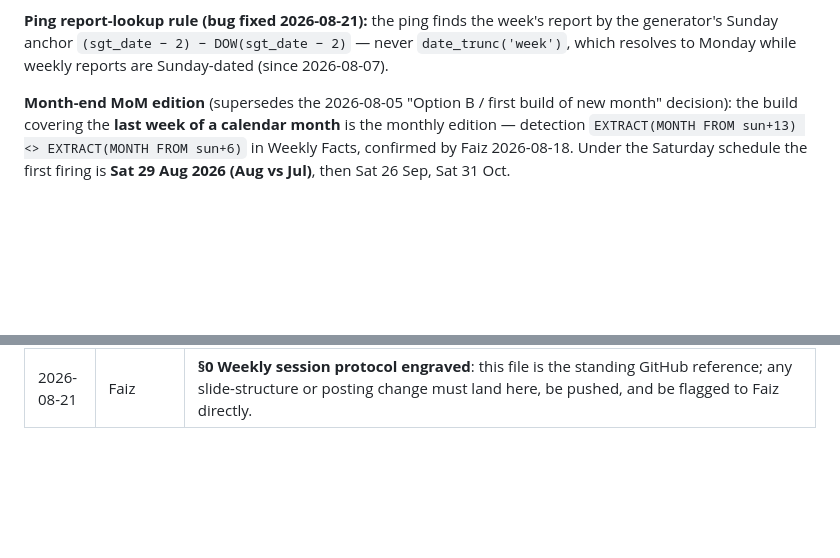
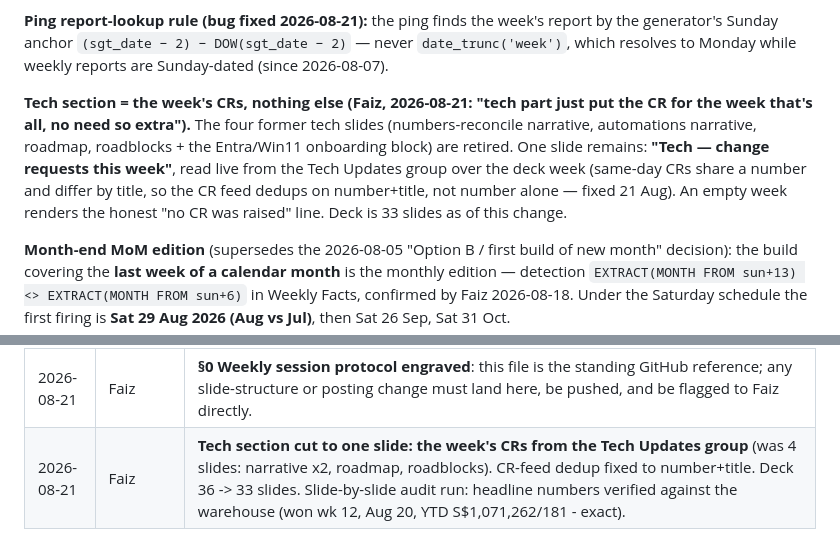
Before and after one commit to koocester/MarketingAndDelivery, a Markdown page: docs/decks/WEEKLY-MANAGEMENT-SLIDES.md, 2 parts joined by grey strips. Rendered like a GitHub page; blank space fills up the shorter version.

Commit message:
docs(decks): CR-21082026 tech section = week's CRs only; audit numbers verified vs warehouse
Co-Authored-By: Claude Fable 5 <noreply@anthropic.com>

```diff
--- a/docs/decks/WEEKLY-MANAGEMENT-SLIDES.md
+++ b/docs/decks/WEEKLY-MANAGEMENT-SLIDES.md
@@ -56,6 +56,14 @@ Edit button (login-stamped) instead of handing out the old type-your-name edit l
 **Ping report-lookup rule (bug fixed 2026-08-21):** the ping finds the week's report by the
 generator's Sunday anchor `(sgt_date − 2) − DOW(sgt_date − 2)` — never `date_trunc('week')`,
 which resolves to Monday while weekly reports are Sunday-dated (since 2026-08-07).
+
+**Tech section = the week's CRs, nothing else (Faiz, 2026-08-21: "tech part just put the CR
+for the week that's all, no need so extra").** The four former tech slides (numbers-reconcile
+narrative, automations narrative, roadmap, roadblocks + the Entra/Win11 onboarding block) are
+retired. One slide remains: **"Tech — change requests this week"**, read live from the Tech
+Updates group over the deck week (same-day CRs share a number and differ by title, so the CR
+feed dedups on number+title, not number alone — fixed 21 Aug). An empty week renders the honest
+"no CR was raised" line. Deck is 33 slides as of this change.
 
 **Month-end MoM edition** (supersedes the 2026-08-05 "Option B / first build of new month"
 decision): the build covering the **last week of a calendar month** is the monthly edition —
@@ -577,3 +585,4 @@ economics until filled, carousel results) render with the ≈ "currently being w
 | 2026-08-21 | Faiz | **Build moved back to SATURDAY morning (hard must): Watchdog 09:30 · build 10:00 · ping 10:10 SGT** (CR-21082026). Ping report-lookup Monday/Sunday date bug fixed. Month-end edition now first fires Sat 29 Aug. |
 | 2026-08-21 | Faiz | **Editing v2: in-portal, signed by login** (CR-21082026). Google Slides/PPTX route explicitly rejected. Editor injected into every generated deck; save path token-verified + manager-gated; per-slide change history + 🕘 History panel; saved version is the live copy at the same link. Listing-card "Generated/Last edited" line pending on the portal-repo drift. |
 | 2026-08-21 | Faiz | **§0 Weekly session protocol engraved**: this file is the standing GitHub reference; any slide-structure or posting change must land here, be pushed, and be flagged to Faiz directly. |
+| 2026-08-21 | Faiz | **Tech section cut to one slide: the week's CRs from the Tech Updates group** (was 4 slides: narrative x2, roadmap, roadblocks). CR-feed dedup fixed to number+title. Deck 36 -> 33 slides. Slide-by-slide audit run: headline numbers verified against the warehouse (won wk 12, Aug 20, YTD S$1,071,262/181 - exact). |
```
